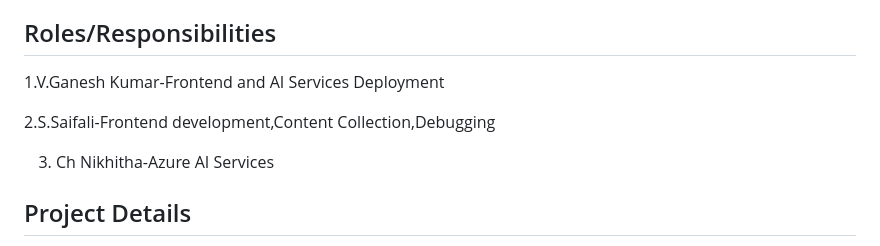
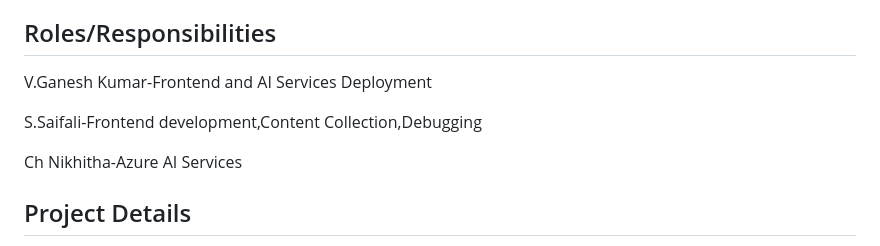
Before and after one commit to saifali7902/Ed-tech, a Markdown page: README.md, the part around the change. Drawn GitHub-style.

```diff
--- a/README.md
+++ b/README.md
@@ -2,11 +2,11 @@
 An Ed-tech is a platform that allows users to access digital learning content and delivers topics in an easiest way to understand.
 
 ## Roles/Responsibilities
-1.V.Ganesh Kumar-Frontend and AI Services Deployment
+V.Ganesh Kumar-Frontend and AI Services Deployment
 
-2.S.Saifali-Frontend development,Content Collection,Debugging
+S.Saifali-Frontend development,Content Collection,Debugging
 
-3. Ch Nikhitha-Azure AI Services
+Ch Nikhitha-Azure AI Services
 
 ## Project Details
 1. Project Demo URL : https://storage78900.z13.web.core.windows.net/
```
